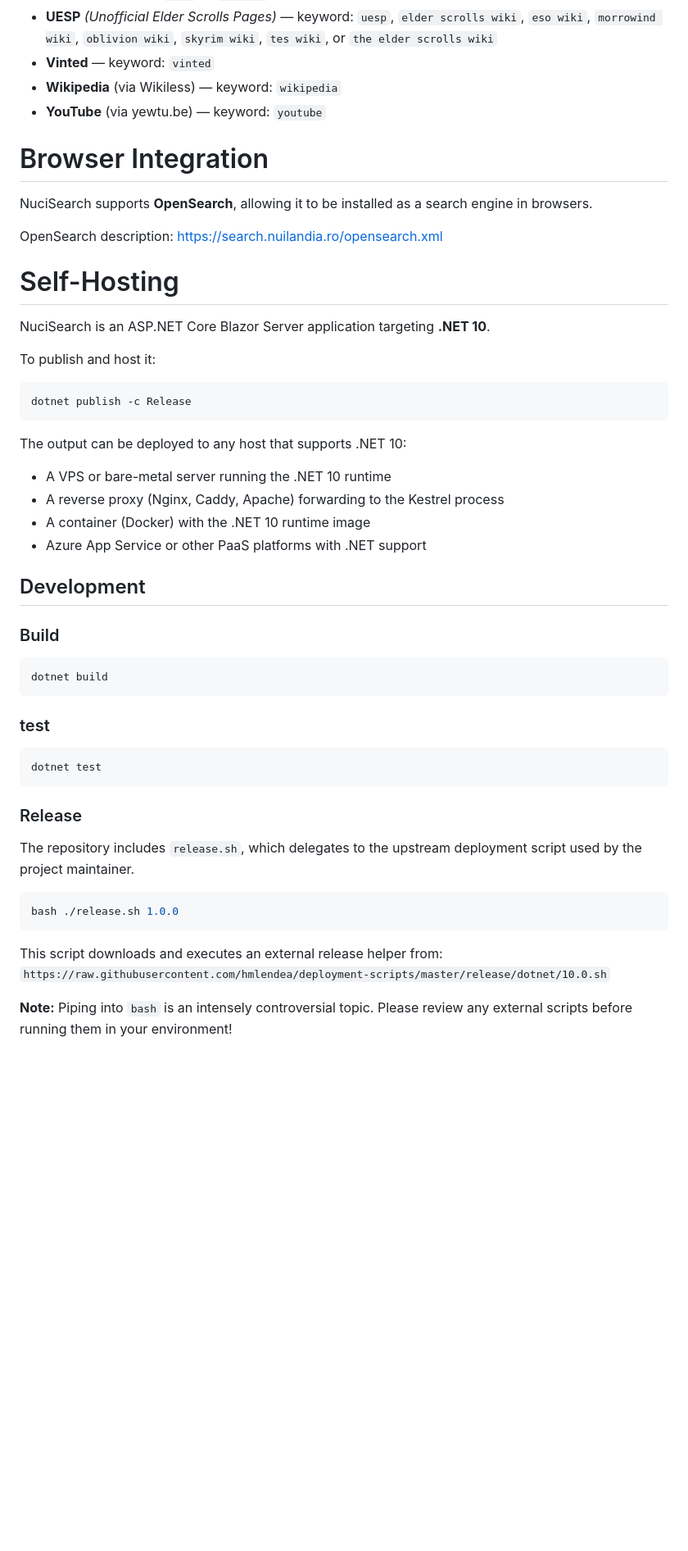
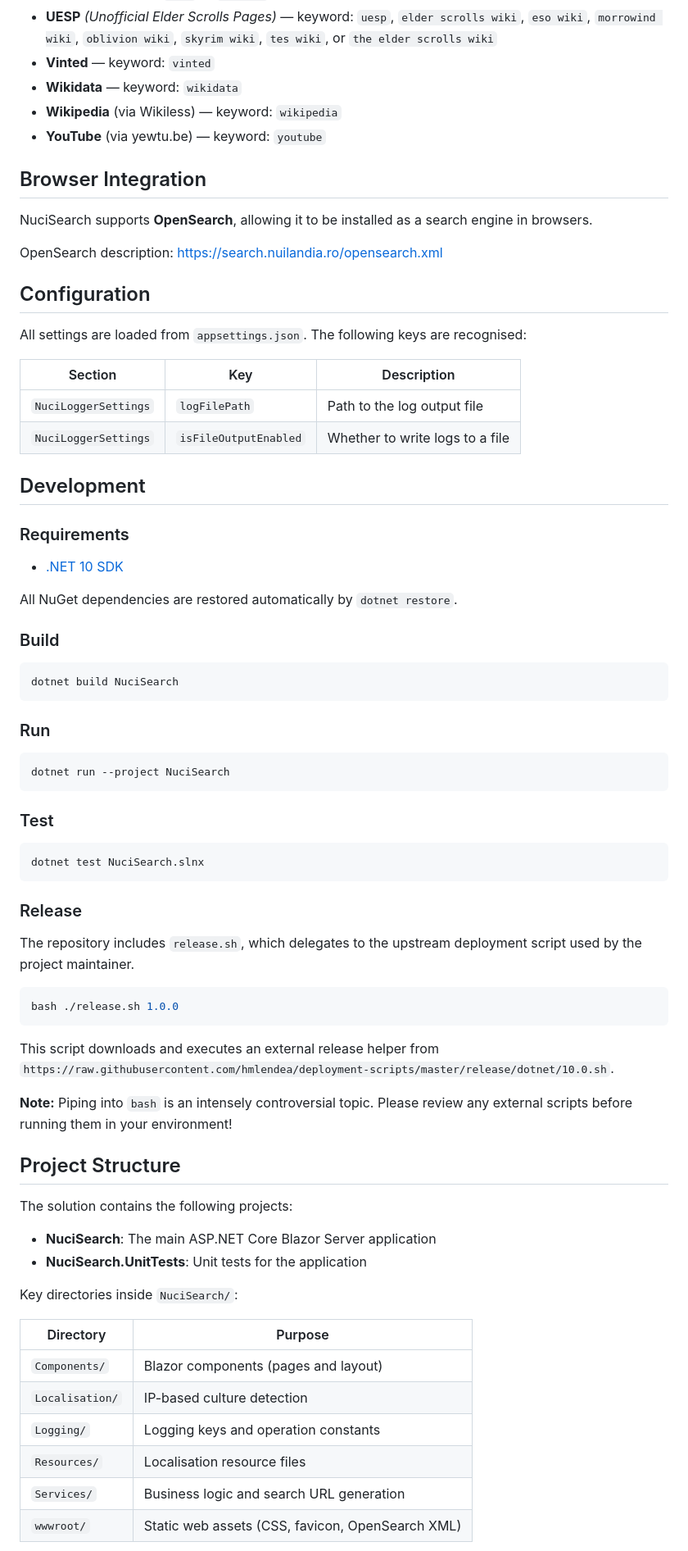
Before and after one commit to hmlendea/nucisearch, a Markdown page: README.md, the part around one of its changes. Shown at 82% size. Rendered like a GitHub page; blank space fills up the shorter version.

Commit message:
readme: Updated the readme

````diff
--- a/README.md
+++ b/README.md
@@ -103,43 +100,49 @@ When using **Auto** mode, queries are routed to specialized providers based on p
 - **TVDB** — keyword: `tvdb` or `thetvdb`
 - **UESP** *(Unofficial Elder Scrolls Pages)* — keyword: `uesp`, `elder scrolls wiki`, `eso wiki`, `morrowind wiki`, `oblivion wiki`, `skyrim wiki`, `tes wiki`, or `the elder scrolls wiki`
 - **Vinted** — keyword: `vinted`
+- **Wikidata** — keyword: `wikidata`
 - **Wikipedia** (via Wikiless) — keyword: `wikipedia`
 - **YouTube** (via yewtu.be) — keyword: `youtube`
 
-# Browser Integration
+## Browser Integration
 
 NuciSearch supports **OpenSearch**, allowing it to be installed as a search engine in browsers.
 
 OpenSearch description: https://search.nuilandia.ro/opensearch.xml
 
-# Self-Hosting
+## Configuration
 
-NuciSearch is an ASP.NET Core Blazor Server application targeting **.NET 10**.
+All settings are loaded from `appsettings.json`. The following keys are recognised:
 
-To publish and host it:
-
-```bash
-dotnet publish -c Release
-```
-
-The output can be deployed to any host that supports .NET 10:
-- A VPS or bare-metal server running the .NET 10 runtime
-- A reverse proxy (Nginx, Caddy, Apache) forwarding to the Kestrel process
-- A container (Docker) with the .NET 10 runtime image
-- Azure App Service or other PaaS platforms with .NET support
+| Section | Key | Description |
+|---------|-----|-------------|
+| `NuciLoggerSettings` | `logFilePath` | Path to the log output file |
+| `NuciLoggerSettings` | `isFileOutputEnabled` | Whether to write logs to a file |
 
 ## Development
+
+### Requirements
+
+- [.NET 10 SDK](https://dotnet.microsoft.com/download)
+
+All NuGet dependencies are restored automatically by `dotnet restore`.
 
 ### Build
 
 ```bash
-dotnet build
+dotnet build NuciSearch
 ```
 
-### test
+### Run
 
 ```bash
-dotnet test
+dotnet run --project NuciSearch
+```
+
+### Test
+
+```bash
+dotnet test NuciSearch.slnx
 ```
 
 ### Release
@@ -150,6 +153,25 @@ The repository includes `release.sh`, which delegates to the upstream deployment
 bash ./release.sh 1.0.0
 ```
 
-This script downloads and executes an external release helper from: `https://raw.githubusercontent.com/hmlendea/deployment-scripts/master/release/dotnet/10.0.sh`
+This script downloads and executes an external release helper from `https://raw.githubusercontent.com/hmlendea/deployment-scripts/master/release/dotnet/10.0.sh`.
 
 **Note:** Piping into `bash` is an intensely controversial topic. Please review any external scripts before running them in your environment!
+
+## Project Structure
+
+The solution contains the following projects:
+
+- **NuciSearch**: The main ASP.NET Core Blazor Server application
+- **NuciSearch.UnitTests**: Unit tests for the application
+
+Key directories inside `NuciSearch/`:
+
+| Directory | Purpose |
+|-----------|---------|
+| `Components/` | Blazor components (pages and layout) |
+| `Localisation/` | IP-based culture detection |
+| `Logging/` | Logging keys and operation constants |
+| `Resources/` | Localisation resource files |
+| `Services/` | Business logic and search URL generation |
+| `wwwroot/` | Static web assets (CSS, favicon, OpenSearch XML) |
+
````
Also changed, not shown: other parts of README.md (+16 -13 lines).
